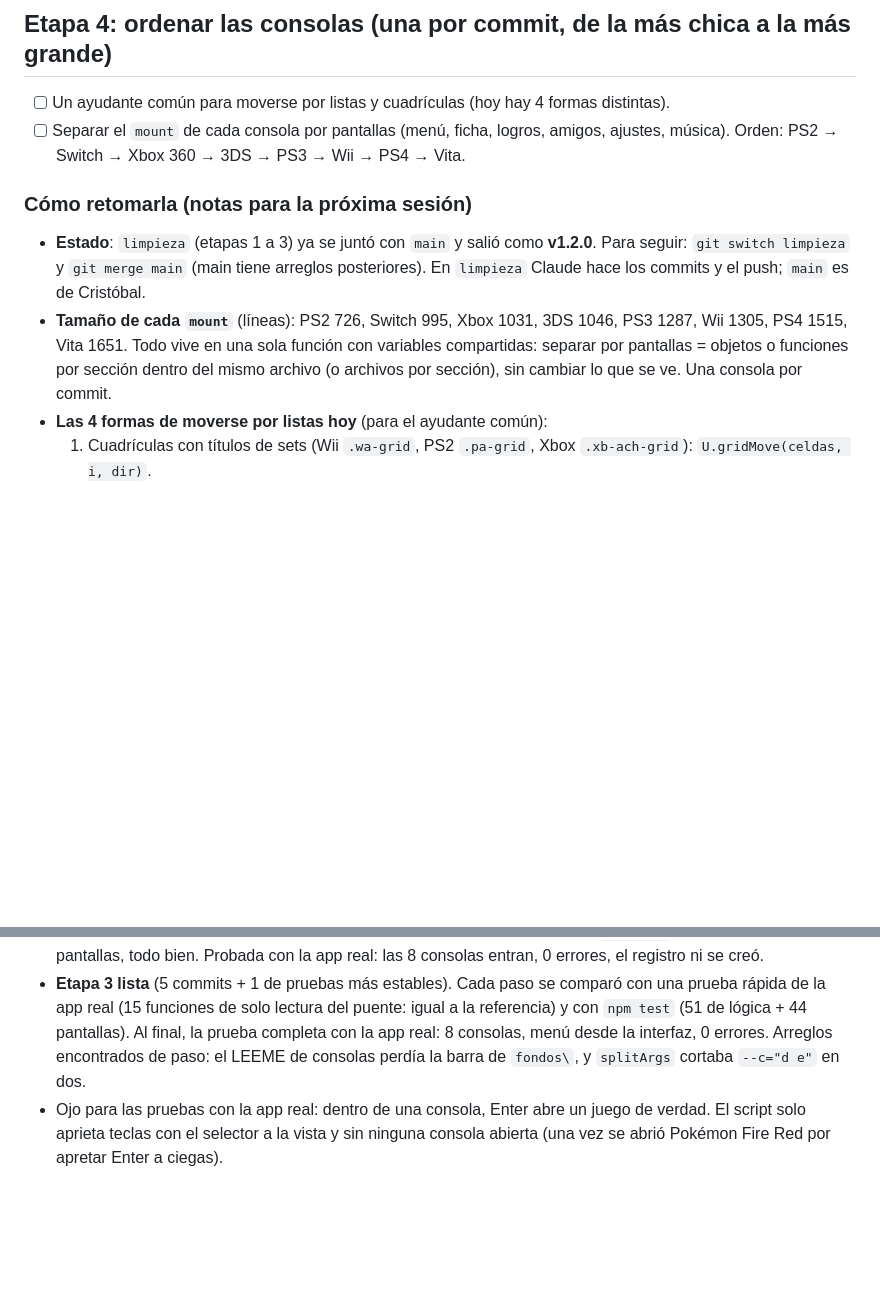
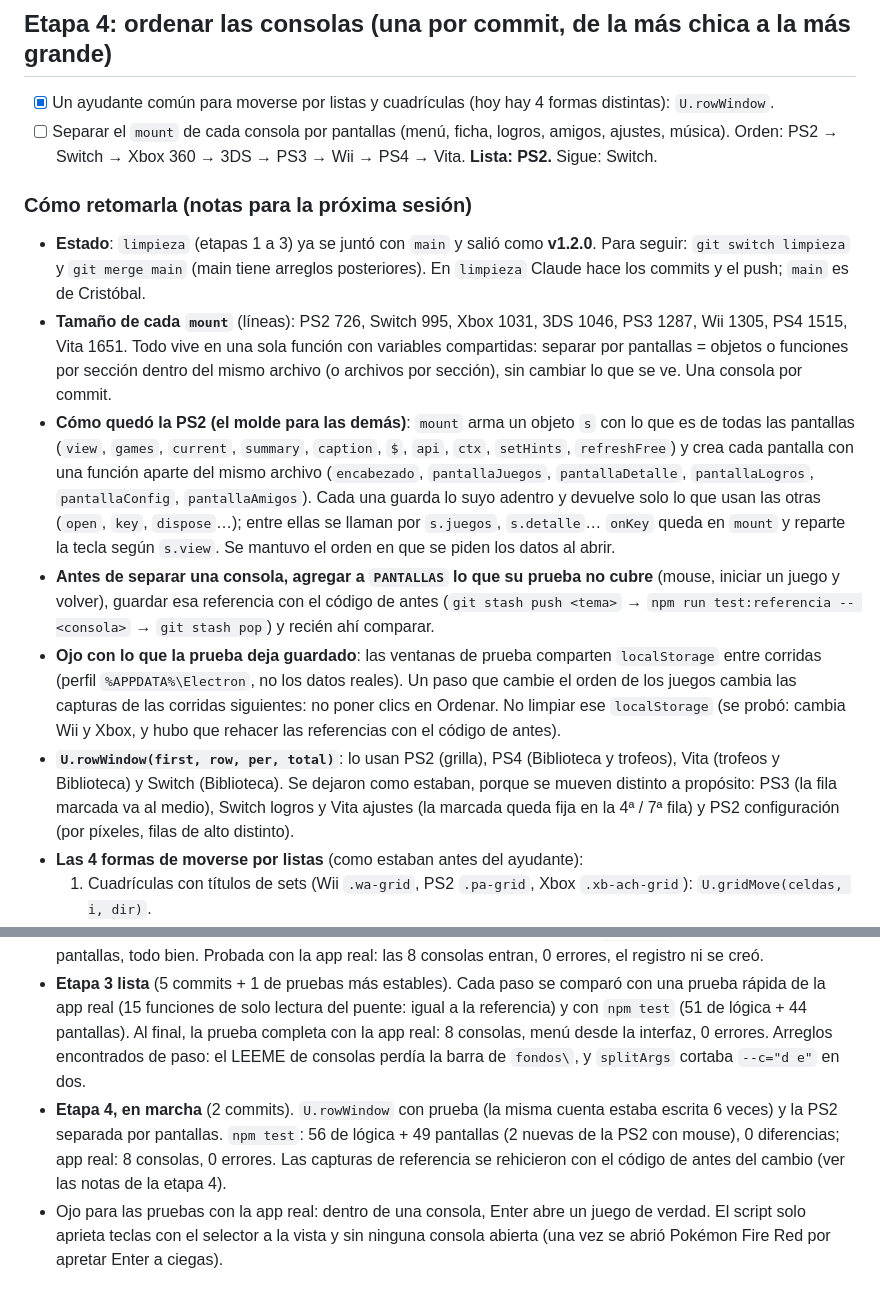
Before and after one commit to XarlordCPT/NostalHub, a Markdown page: PLAN-LIMPIEZA.md, 2 parts joined by grey strips. Drawn GitHub-style; blank space fills up the shorter version.

Commit message:
Plan de limpieza: etapa 4 en marcha (ayudante rowWindow y PS2 listos) y notas para seguir con la Switch
Co-Authored-By: Claude Fable 5.2 <noreply@anthropic.com>

```diff
--- a/PLAN-LIMPIEZA.md
+++ b/PLAN-LIMPIEZA.md
@@ -40,9 +40,9 @@ Rama: `limpieza`. `main` no se toca hasta que Cristóbal la junte. Un commit por
 
 ## Etapa 4: ordenar las consolas (una por commit, de la más chica a la más grande)
 
-- [ ] Un ayudante común para moverse por listas y cuadrículas (hoy hay 4 formas distintas).
+- [x] Un ayudante común para moverse por listas y cuadrículas (hoy hay 4 formas distintas): `U.rowWindow`.
 - [ ] Separar el `mount` de cada consola por pantallas (menú, ficha, logros, amigos, ajustes, música).
-      Orden: PS2 → Switch → Xbox 360 → 3DS → PS3 → Wii → PS4 → Vita.
+      Orden: PS2 → Switch → Xbox 360 → 3DS → PS3 → Wii → PS4 → Vita. **Lista: PS2.** Sigue: Switch.
 
 ### Cómo retomarla (notas para la próxima sesión)
 
@@ -51,7 +51,23 @@ Rama: `limpieza`. `main` no se toca hasta que Cristóbal la junte. Un commit por
 - **Tamaño de cada `mount`** (líneas): PS2 726, Switch 995, Xbox 1031, 3DS 1046, PS3 1287, Wii 1305, PS4 1515, Vita 1651. Todo
   vive en una sola función con variables compartidas: separar por pantallas = objetos o funciones por sección dentro del
   mismo archivo (o archivos por sección), sin cambiar lo que se ve. Una consola por commit.
-- **Las 4 formas de moverse por listas hoy** (para el ayudante común):
+- **Cómo quedó la PS2 (el molde para las demás)**: `mount` arma un objeto `s` con lo que es de todas las pantallas (`view`,
+  `games`, `current`, `summary`, `caption`, `$`, `api`, `ctx`, `setHints`, `refreshFree`) y crea cada pantalla con una función
+  aparte del mismo archivo (`encabezado`, `pantallaJuegos`, `pantallaDetalle`, `pantallaLogros`, `pantallaConfig`,
+  `pantallaAmigos`). Cada una guarda lo suyo adentro y devuelve solo lo que usan las otras (`open`, `key`, `dispose`…);
+  entre ellas se llaman por `s.juegos`, `s.detalle`… `onKey` queda en `mount` y reparte la tecla según `s.view`. Se
+  mantuvo el orden en que se piden los datos al abrir.
+- **Antes de separar una consola, agregar a `PANTALLAS` lo que su prueba no cubre** (mouse, iniciar un juego y volver), guardar
+  esa referencia con el código de antes (`git stash push <tema>` → `npm run test:referencia -- <consola>` → `git stash pop`)
+  y recién ahí comparar.
+- **Ojo con lo que la prueba deja guardado**: las ventanas de prueba comparten `localStorage` entre corridas (perfil
+  `%APPDATA%\Electron`, no los datos reales). Un paso que cambie el orden de los juegos cambia las capturas de las corridas
+  siguientes: no poner clics en Ordenar. No limpiar ese `localStorage` (se probó: cambia Wii y Xbox, y hubo que rehacer las
+  referencias con el código de antes).
+- **`U.rowWindow(first, row, per, total)`**: lo usan PS2 (grilla), PS4 (Biblioteca y trofeos), Vita (trofeos y Biblioteca) y
+  Switch (Biblioteca). Se dejaron como estaban, porque se mueven distinto a propósito: PS3 (la fila marcada va al medio),
+  Switch logros y Vita ajustes (la marcada queda fija en la 4ª / 7ª fila) y PS2 configuración (por píxeles, filas de alto distinto).
+- **Las 4 formas de moverse por listas** (como estaban antes del ayudante):
   1. Cuadrículas con títulos de sets (Wii `.wa-grid`, PS2 `.pa-grid`, Xbox `.xb-ach-grid`): `U.gridMove(celdas, i, dir)`.
   2. Filas del mismo alto movidas con `translateY(-primera * alto)`: PS3 `setRow` (`ROW_H`), PS4 `setTrophy` (`T_ROW_H`),
      Switch `paintGameRows` / `paintAchFocus` (112 px), Vita `card.onFocus` (`T_ROW`, usa el índice en la lista).
@@ -93,5 +109,8 @@ Rama: `limpieza`. `main` no se toca hasta que Cristóbal la junte. Un commit por
   funciones de solo lectura del puente: igual a la referencia) y con `npm test` (51 de lógica + 44 pantallas). Al final, la
   prueba completa con la app real: 8 consolas, menú desde la interfaz, 0 errores. Arreglos encontrados de paso: el LEEME de
   consolas perdía la barra de `fondos\`, y `splitArgs` cortaba `--c="d e"` en dos.
+- **Etapa 4, en marcha** (2 commits). `U.rowWindow` con prueba (la misma cuenta estaba escrita 6 veces) y la PS2 separada por
+  pantallas. `npm test`: 56 de lógica + 49 pantallas (2 nuevas de la PS2 con mouse), 0 diferencias; app real: 8 consolas, 0
+  errores. Las capturas de referencia se rehicieron con el código de antes del cambio (ver las notas de la etapa 4).
 - Ojo para las pruebas con la app real: dentro de una consola, Enter abre un juego de verdad. El script solo aprieta teclas
   con el selector a la vista y sin ninguna consola abierta (una vez se abrió Pokémon Fire Red por apretar Enter a ciegas).
```
